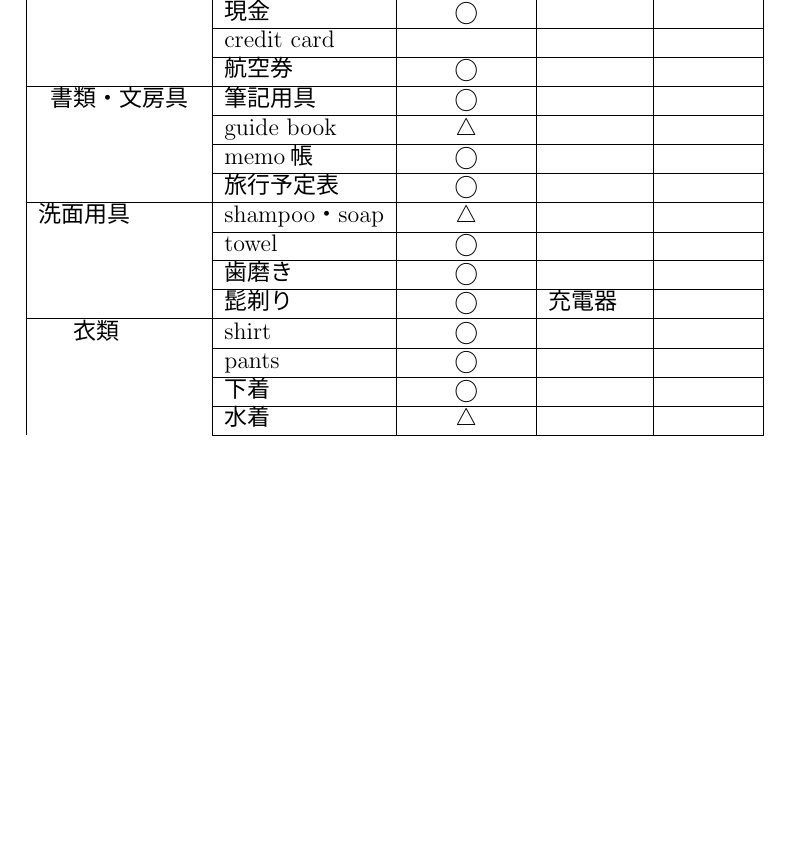
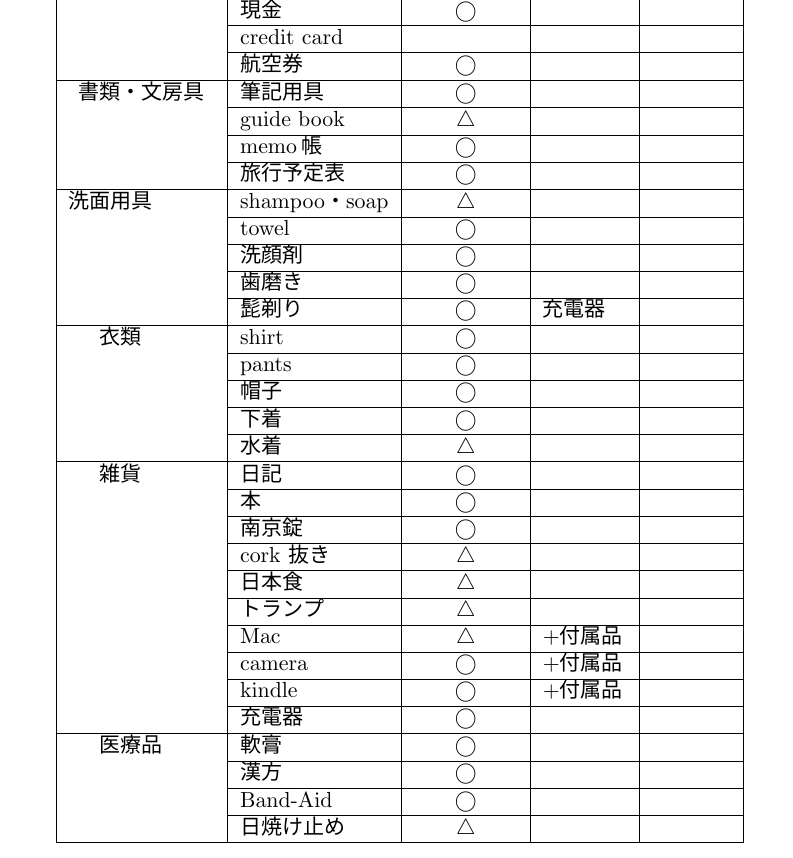
Before and after one commit to Eugene6/--list, a LaTeX document (持ち物 list.tex): part of the page, cut so that both start at the same text, the shorter picture padded with empty space. The pictures show the PDF file 持ち物 list.pdf that the author committed with the source.

Commit message:
list 更新

```diff
--- a/持ち物 list.tex
+++ b/持ち物 list.tex
@@ -23,13 +24,28 @@
 					& 旅行予定表& \maru & & \\ \hline
 		洗面用具　　　& shampoo・soap &\sankaku & & \\ \cline{2-5}
 					& towel & \maru & & \\ \cline{2-5}
+					& 洗顔剤 & \maru & & \\ \cline{2-5}
 					& 歯磨き & \maru & & \\ \cline{2-5}
 					& 髭剃り & \maru & 充電器　& \\ \hline
 		 衣類　　		& shirt &\maru & & \\ \cline{2-5}
 		 			& pants &\maru & & \\ \cline{2-5}
+					& 帽子 &\maru & & \\ \cline{2-5}
 					& 下着 &\maru & & \\ \cline{2-5}
-		 			& 水着 &\sankaku & & \\ \cline{2-5}
-
+		 			& 水着 &\sankaku & & \\ \hline
+		雑貨　　		& 日記 &\maru & & \\ \cline{2-5}
+					& 本 &\maru & & \\ \cline{2-5}
+					& 南京錠 &\maru & & \\ \cline{2-5}
+					& cork 抜き &\sankaku & & \\ \cline{2-5}
+					& 日本食 &\sankaku & & \\ \cline{2-5}
+					& トランプ &\sankaku & & \\ \cline{2-5}
+					& Mac &\sankaku &+付属品 & \\ \cline{2-5}
+					& camera &\maru & +付属品 & \\ \cline{2-5}
+					& kindle &\maru & +付属品 & \\ \cline{2-5}
+					& 充電器 &\maru & & \\ \hline
+		医療品　		& 軟膏 &\maru & & \\ \cline{2-5}
+					& 漢方 &\maru & & \\ \cline{2-5}
+					& Band-Aid &\maru & & \\ \cline{2-5}
+					& 日焼け止め &\sankaku & & \\ \hline
 	\end{tabular}
 \end{table}
 \end{center}
```
Also changed, not shown: 持ち物 list.pdf, 持ち物 list.tex (3 more changed lines), 5 other files.
